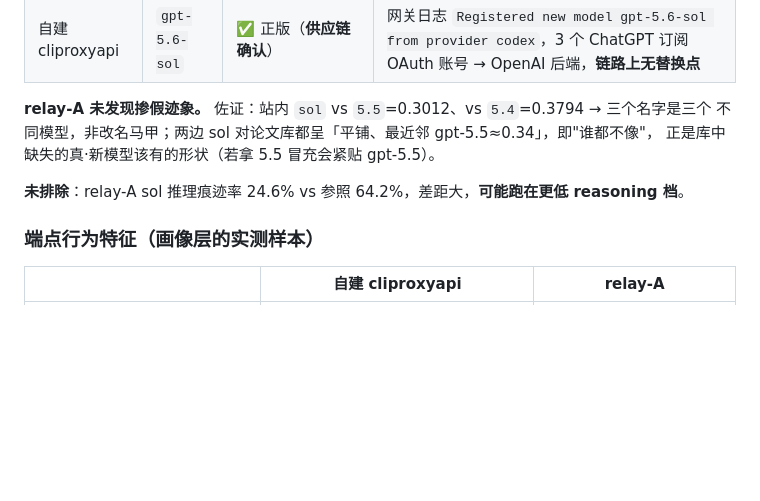
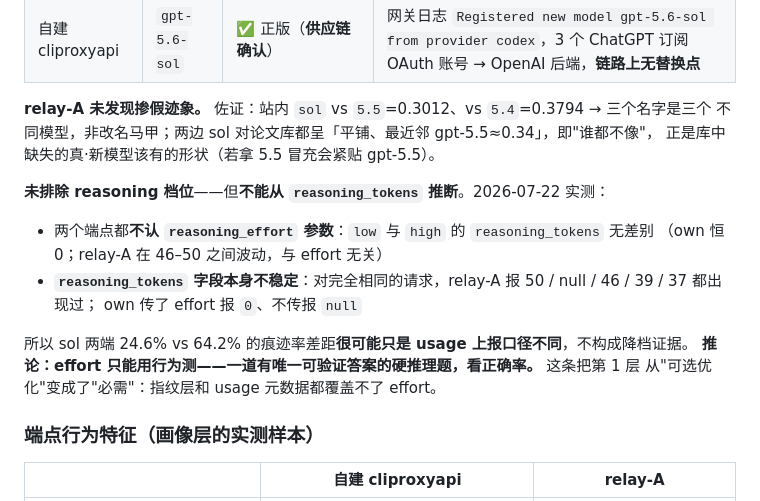
Before and after one commit to zhyouhh/llm-fingerprint, a Markdown page: CLAUDE.md, the part around the change. Rendered like a GitHub page; blank space fills up the shorter version.

Commit message:
Retract the reasoning-effort caveat: the metric it rested on is unreliable
Tested whether reasoning_effort is honoured. It is not, on either gateway: low and
high produce indistinguishable reasoning_tokens. Worse, the field itself is
unstable - relay-A returns 50 / null / 46 / 39 / 37 for identical requests, and the
self-hosted gateway reports 0 when effort is passed and null when it is not.

The earlier note that relay-A might run sol at a lower effort was inferred from a
24.6% vs 64.2% trace-rate gap. That inference does not survive: the gap is as
easily explained by differing usage-reporting conventions.

Consequence for the design: effort is observable only behaviourally, through a
hard reasoning task with a single verifiable answer. Neither the fingerprint layer
nor usage metadata can see it, which promotes layer 1 from optional to required.

Co-Authored-By: Claude Opus 4.8 (1M context) <noreply@anthropic.com>

```diff
--- a/CLAUDE.md
+++ b/CLAUDE.md
@@ -187,7 +187,16 @@ golden test 保证，比文字 review 硬。
 不同模型，非改名马甲；两边 sol 对论文库都呈「平铺、最近邻 gpt-5.5≈0.34」，即"谁都不像"，
 正是库中缺失的真·新模型该有的形状（若拿 5.5 冒充会紧贴 gpt-5.5）。
 
-**未排除**：relay-A sol 推理痕迹率 24.6% vs 参照 64.2%，差距大，**可能跑在更低 reasoning 档**。
+**未排除 reasoning 档位**——但**不能从 `reasoning_tokens` 推断**。2026-07-22 实测：
+
+- 两个端点都**不认 `reasoning_effort` 参数**：`low` 与 `high` 的 `reasoning_tokens` 无差别
+  （own 恒 0；relay-A 在 46–50 之间波动，与 effort 无关）
+- **`reasoning_tokens` 字段本身不稳定**：对完全相同的请求，relay-A 报 50 / null / 46 / 39 / 37 都出现过；
+  own 传了 effort 报 `0`、不传报 `null`
+
+所以 sol 两端 24.6% vs 64.2% 的痕迹率差距**很可能只是 usage 上报口径不同**，不构成降档证据。
+**推论：effort 只能用行为测——一道有唯一可验证答案的硬推理题，看正确率。** 这条把第 1 层
+从"可选优化"变成了"必需"：指纹层和 usage 元数据都覆盖不了 effort。
 
 ### 端点行为特征（画像层的实测样本）
 
```
